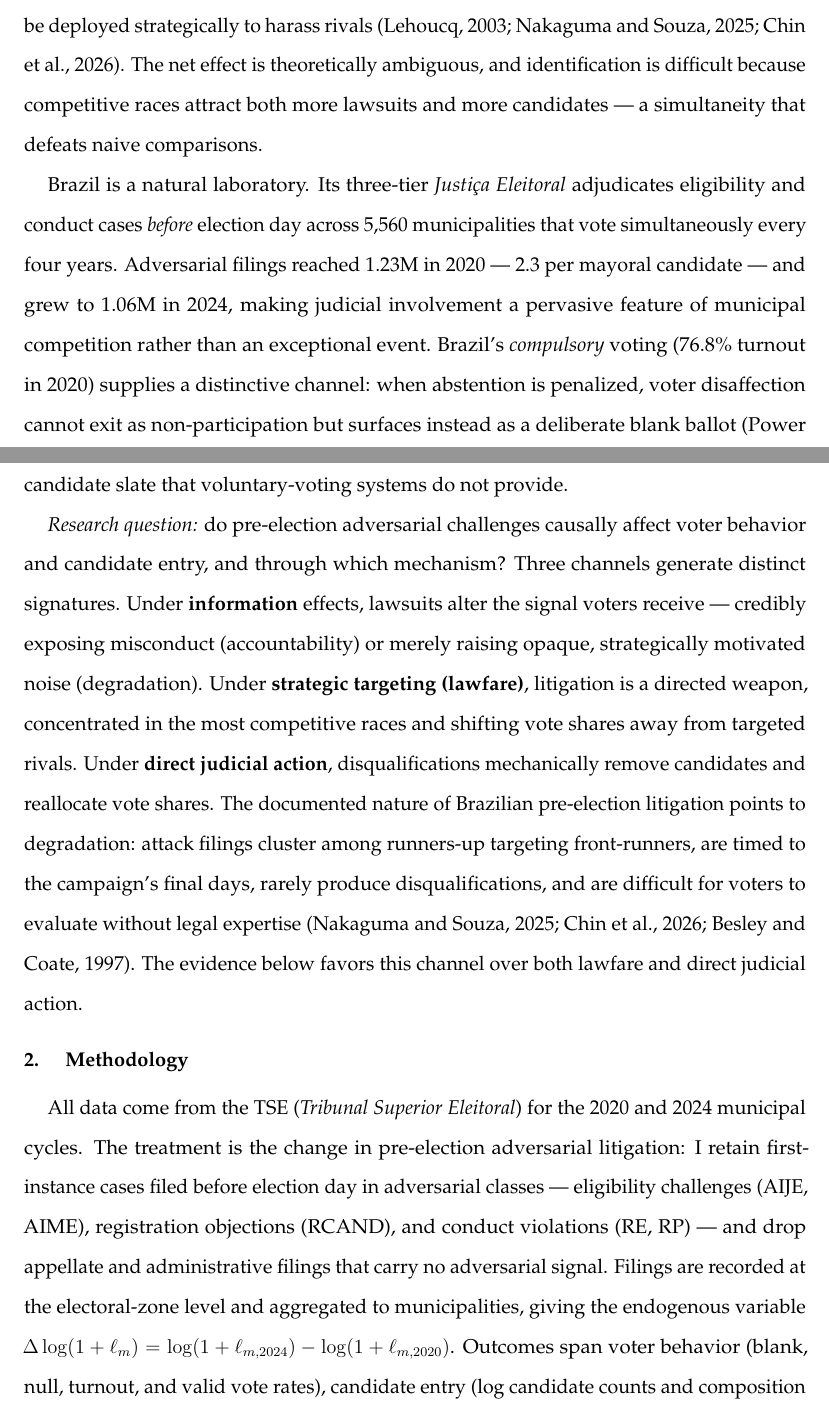
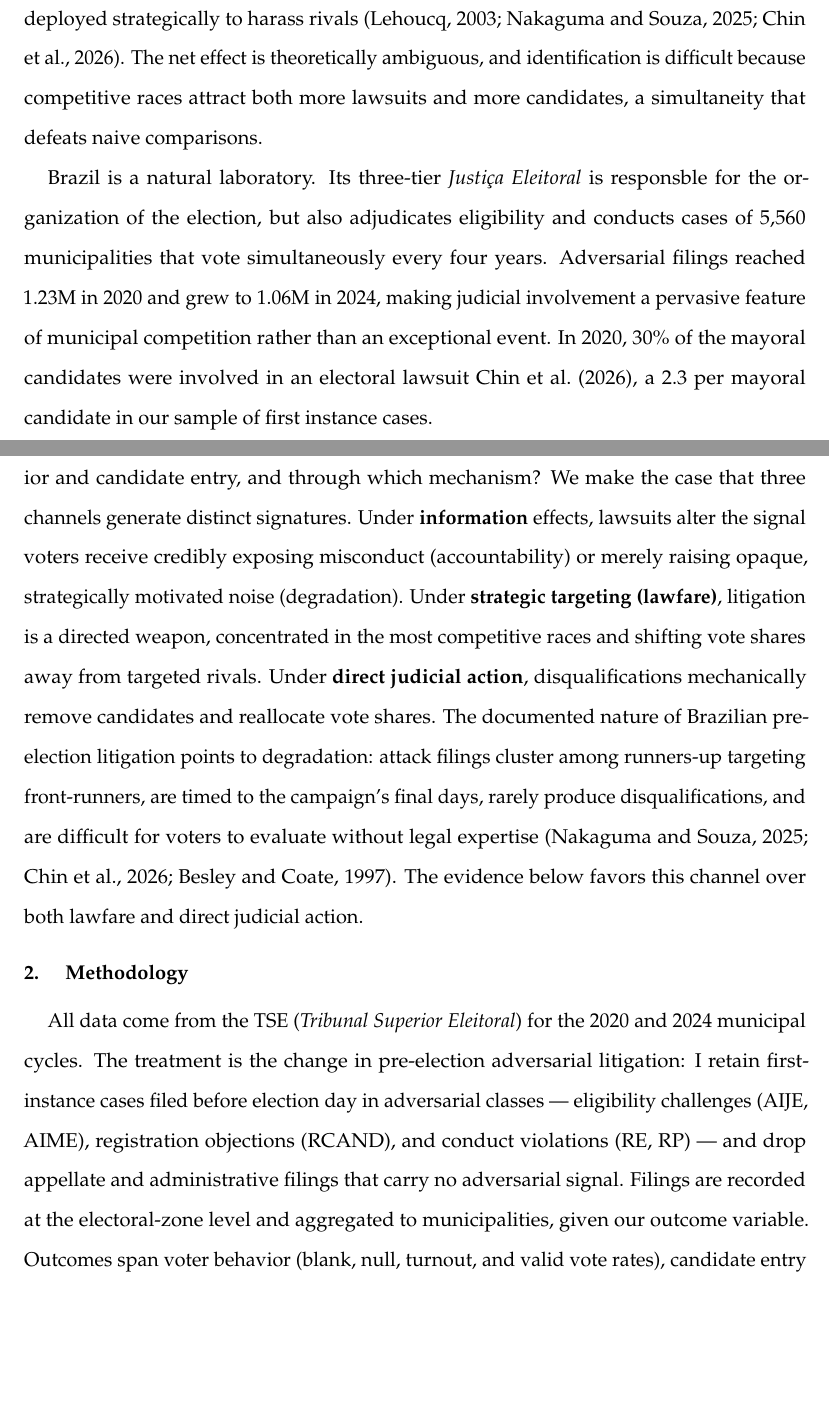
Before and after one commit to moraisnara/judicialization, a LaTeX document (output/paper/extended_abstract.tex): two parts of pages 1 and 2 of 7, joined at a grey line, cut so that both start at the same text, the shorter picture padded with empty space. Compiled offline with pdfLaTeX.

Commit message:
new comments on draft

```diff
--- a/output/paper/extended_abstract.tex
+++ b/output/paper/extended_abstract.tex
@@ -71,26 +71,20 @@ generate reputational noise that voters cannot readily evaluate, impose legal
 costs on potential candidates, and be deployed strategically to harass rivals
 \citep{lehoucq2003,nakaguma2025,chin2026}. The net effect is theoretically
 ambiguous, and identification is difficult because competitive races attract
-both more lawsuits and more candidates --- a simultaneity that defeats naive
+both more lawsuits and more candidates, a simultaneity that defeats naive
 comparisons.
 
-Brazil is a natural laboratory. Its three-tier \textit{Justiça Eleitoral}
-adjudicates eligibility and conduct cases \emph{before} election day across
+Brazil is a natural laboratory. Its three-tier \textit{Justiça Eleitoral} is responsble for the organization of the election, but also
+adjudicates eligibility and conducts cases of
 \NMunis{} municipalities that vote simultaneously every four years. Adversarial
-filings reached \AdvLawsuitsTwenty{}M in 2020 ---
-\AdvPerCandidateTwenty{} per mayoral candidate --- and grew to
-\AdvLawsuitsFortyFour{}M in 2024, making judicial involvement a pervasive
-feature of municipal competition rather than an exceptional event. Brazil's
-\emph{compulsory} voting (\TurnoutRateTwenty\% turnout in 2020) supplies a
-distinctive channel: when abstention is penalized, voter disaffection cannot
-exit as non-participation but surfaces instead as a deliberate blank ballot
-\citep{power1995}. This yields a clean behavioral marker of disengagement from
-the candidate slate that voluntary-voting systems do not provide.
+filings reached \AdvLawsuitsTwenty{}M in 2020  and grew to
+\AdvLawsuitsFortyFour{}M in 2024, making judicial involvement a pervasive feature of municipal competition rather than an exceptional event. In 2020, 30\% of the mayoral candidates were involved in an electoral lawsuit \cite{chin2026}, a
+\AdvPerCandidateTwenty{} per mayoral candidate in our sample of first instance cases.
 
-\textit{Research question:} do pre-election adversarial challenges causally
-affect voter behavior and candidate entry, and through which mechanism? Three
+\textit{Research question:} Do pre-election adversarial challenges causally
+affect voter behavior and candidate entry, and through which mechanism? We make the case that three
 channels generate distinct signatures. Under \textbf{information} effects,
-lawsuits alter the signal voters receive --- credibly exposing misconduct
+lawsuits alter the signal voters receive credibly exposing misconduct
 (accountability) or merely raising opaque, strategically motivated noise
 (degradation). Under \textbf{strategic targeting (lawfare)}, litigation is a
 directed weapon, concentrated in the most competitive races and shifting vote
@@ -111,13 +105,11 @@ over both lawfare and direct judicial action.
 
 \medskip
 All data come from the TSE (\textit{Tribunal Superior Eleitoral}) for the 2020
-and 2024 municipal cycles. The treatment is the change in pre-election
-adversarial litigation: I retain first-instance cases filed before election day
+and 2024 municipal cycles. The treatment is the change in pre-election adversarial litigation: I retain first-instance cases filed before election day
 in adversarial classes --- eligibility challenges (AIJE, AIME), registration
 objections (RCAND), and conduct violations (RE, RP) --- and drop appellate and
 administrative filings that carry no adversarial signal. Filings are recorded at
-the electoral-zone level and aggregated to municipalities, giving the endogenous
-variable $\Delta\log(1+\ell_m)=\log(1+\ell_{m,2024})-\log(1+\ell_{m,2020})$.
+the electoral-zone level and aggregated to municipalities, given our outcome variable.
 Outcomes span voter behavior (blank, null, turnout, and valid vote rates),
 candidate entry (log candidate counts and composition in both the executive and
 legislative arenas), and electoral competition (winner--runner-up margin,
```
Also changed, not shown: output/paper/extended_abstract.tex (33 more changed lines).
